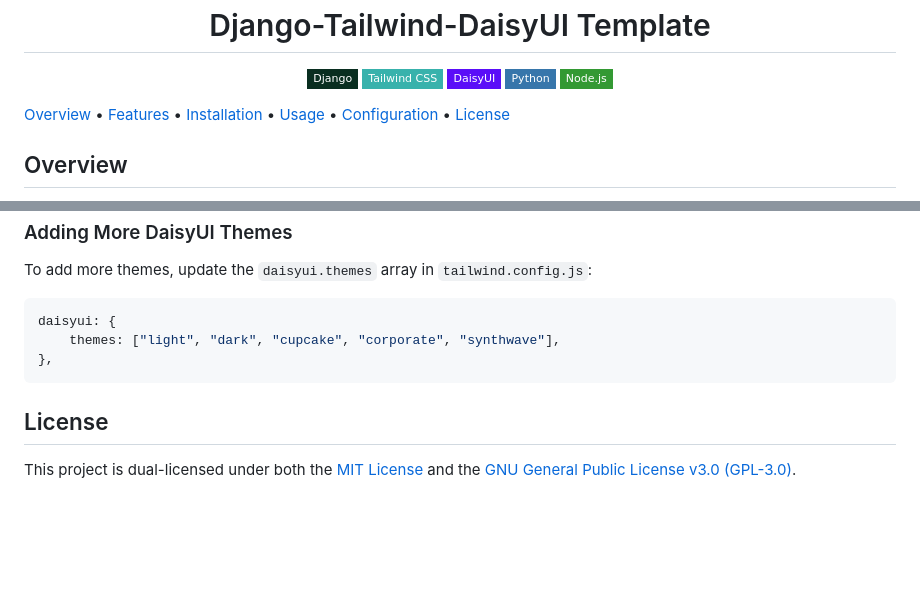
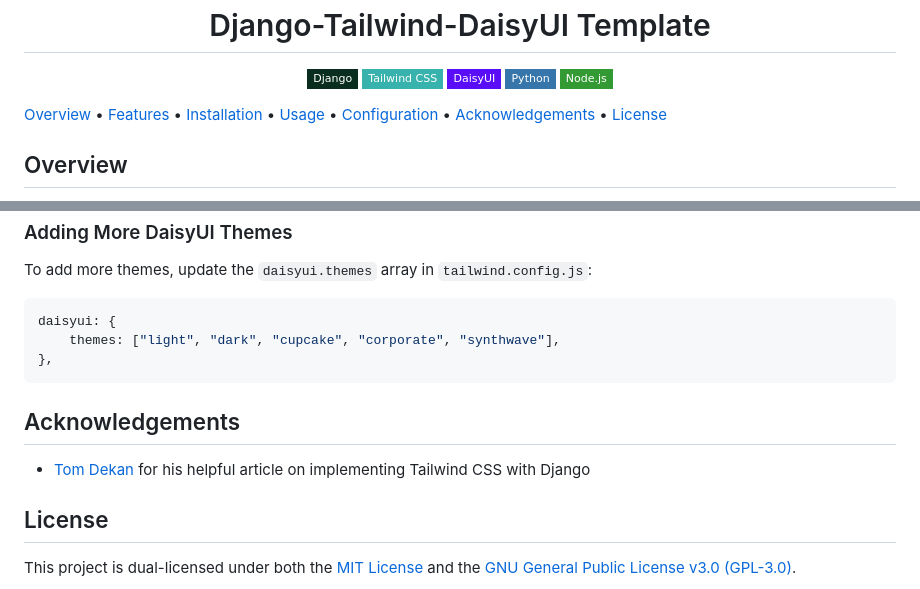
Before and after one commit to pranman/template-djangotail, a Markdown page: README.md, 2 parts joined by grey strips. Rendered like a GitHub page; badges without logos; blank space fills up the shorter version.

Commit message:
added ack

````diff
--- a/README.md
+++ b/README.md
@@ -18,6 +18,7 @@ Django-Tailwind-DaisyUI Template
 [Installation](#installation)&nbsp;•
 [Usage](#usage)&nbsp;•
 [Configuration](#configuration)&nbsp;•
+[Acknowledgements](#acknowledgements)&nbsp;•
 [License](#license)
 
 ## Overview <a name="overview"></a>
@@ -133,6 +134,10 @@ daisyui: {
 },
 ```
 
+## Acknowledgements
+
+- [Tom Dekan](https://tomdekan.com/articles/tailwind-with-django) for his helpful article on implementing Tailwind CSS with Django
+
 ## License <a name="license"></a>
 
 This project is dual-licensed under both the [MIT License](LICENSE) and the [GNU General Public License v3.0 (GPL-3.0)](LICENSE.GPL).
````
